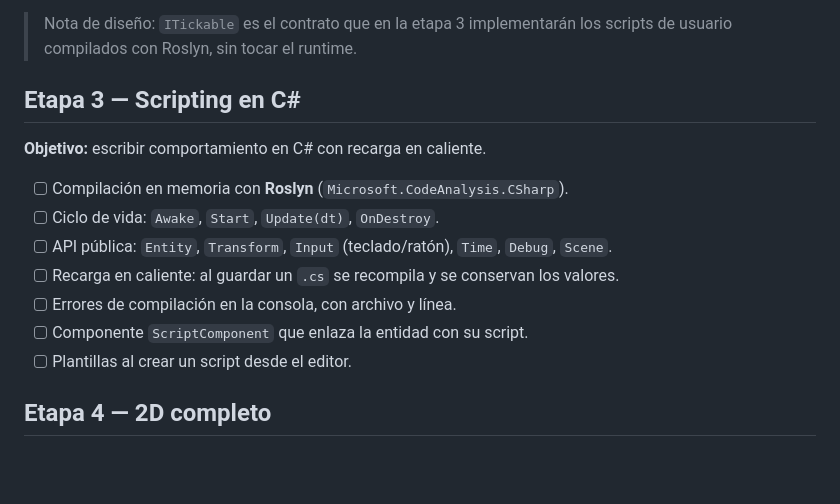
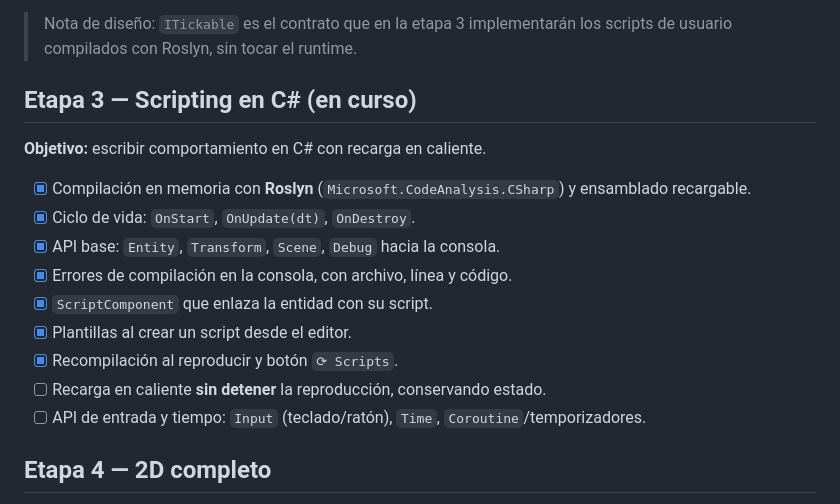
Before and after one commit to deadcodeMx/ollin, a Markdown page: docs/ROADMAP.md, the part around the change. Rendered like a GitHub page; blank space fills up the shorter version.

```diff
--- a/docs/ROADMAP.md
+++ b/docs/ROADMAP.md
@@ -50,17 +50,19 @@ deshacer/rehacer.
 > Nota de diseño: `ITickable` es el contrato que en la etapa 3 implementarán los
 > scripts de usuario compilados con Roslyn, sin tocar el runtime.
 
-## Etapa 3 — Scripting en C#
+## Etapa 3 — Scripting en C# (en curso)
 
 **Objetivo:** escribir comportamiento en C# con recarga en caliente.
 
-- [ ] Compilación en memoria con **Roslyn** (`Microsoft.CodeAnalysis.CSharp`).
-- [ ] Ciclo de vida: `Awake`, `Start`, `Update(dt)`, `OnDestroy`.
-- [ ] API pública: `Entity`, `Transform`, `Input` (teclado/ratón), `Time`, `Debug`, `Scene`.
-- [ ] Recarga en caliente: al guardar un `.cs` se recompila y se conservan los valores.
-- [ ] Errores de compilación en la consola, con archivo y línea.
-- [ ] Componente `ScriptComponent` que enlaza la entidad con su script.
-- [ ] Plantillas al crear un script desde el editor.
+- [x] Compilación en memoria con **Roslyn** (`Microsoft.CodeAnalysis.CSharp`) y ensamblado recargable.
+- [x] Ciclo de vida: `OnStart`, `OnUpdate(dt)`, `OnDestroy`.
+- [x] API base: `Entity`, `Transform`, `Scene`, `Debug` hacia la consola.
+- [x] Errores de compilación en la consola, con archivo, línea y código.
+- [x] `ScriptComponent` que enlaza la entidad con su script.
+- [x] Plantillas al crear un script desde el editor.
+- [x] Recompilación al reproducir y botón `⟳ Scripts`.
+- [ ] Recarga en caliente **sin detener** la reproducción, conservando estado.
+- [ ] API de entrada y tiempo: `Input` (teclado/ratón), `Time`, `Coroutine`/temporizadores.
 
 ## Etapa 4 — 2D completo
 
```
Also changed, not shown: README.md (+38 -2 lines), docs/ARQUITECTURA.md (+17 -0 lines), docs/images/editor.png, 15 other files.
